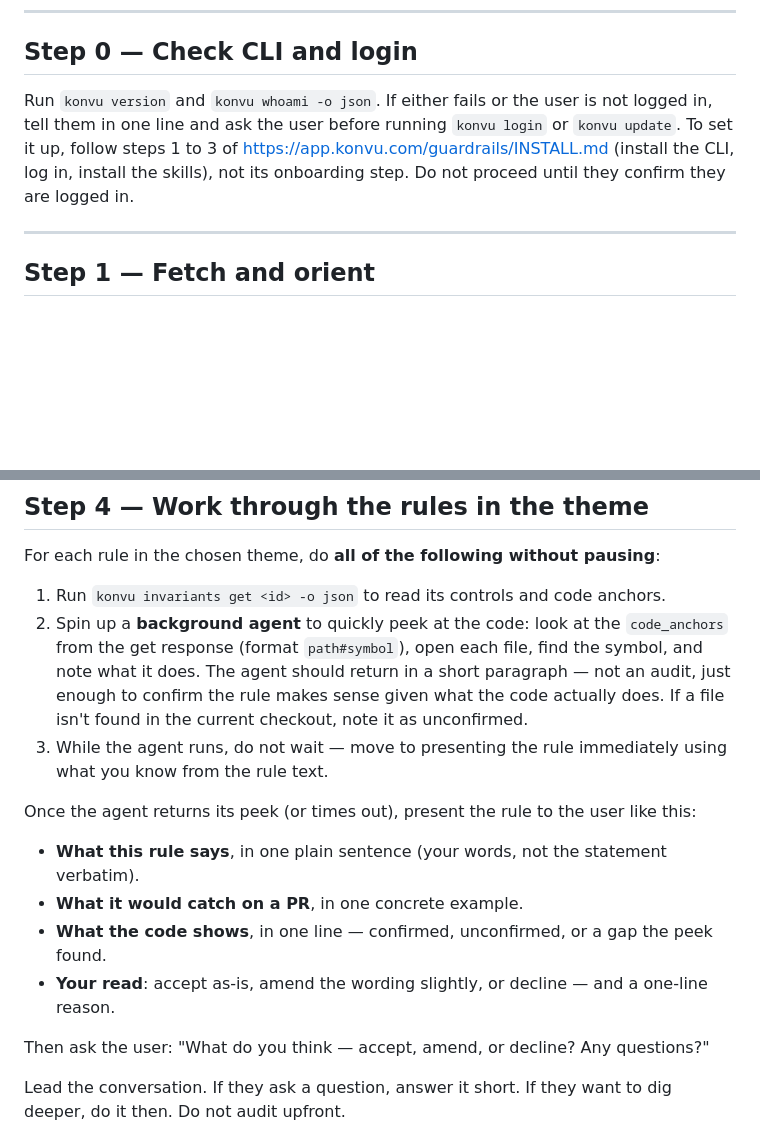
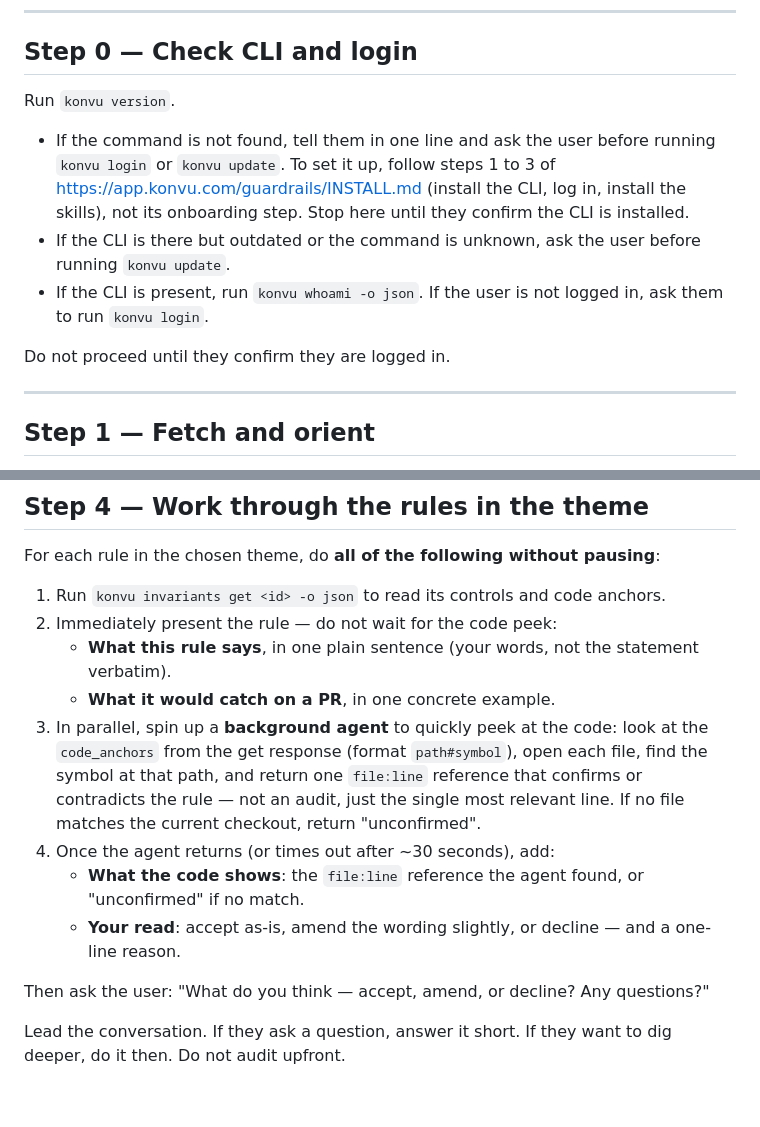
Before and after one commit to KonvuInc/konvu-cli, a Markdown page: skills/konvu-decide-suggestions/SKILL.md, 2 parts joined by grey strips. Drawn GitHub-style; blank space fills up the shorter version.

Commit message:
Fix missing-CLI path, resolve presentation timing, add file:line requirement
Co-Authored-By: Claude Sonnet 4.6 <noreply@anthropic.com>

```diff
--- a/skills/konvu-decide-suggestions/SKILL.md
+++ b/skills/konvu-decide-suggestions/SKILL.md
@@ -19,7 +19,13 @@ Use `-o json` for every konvu call.
 
 ## Step 0 — Check CLI and login
 
-Run `konvu version` and `konvu whoami -o json`. If either fails or the user is not logged in, tell them in one line and ask the user before running `konvu login` or `konvu update`. To set it up, follow steps 1 to 3 of https://app.konvu.com/guardrails/INSTALL.md (install the CLI, log in, install the skills), not its onboarding step. Do not proceed until they confirm they are logged in.
+Run `konvu version`.
+
+- If the command is not found, tell them in one line and ask the user before running `konvu login` or `konvu update`. To set it up, follow steps 1 to 3 of https://app.konvu.com/guardrails/INSTALL.md (install the CLI, log in, install the skills), not its onboarding step. Stop here until they confirm the CLI is installed.
+- If the CLI is there but outdated or the command is unknown, ask the user before running `konvu update`.
+- If the CLI is present, run `konvu whoami -o json`. If the user is not logged in, ask them to run `konvu login`.
+
+Do not proceed until they confirm they are logged in.
 
 ---
 
@@ -56,15 +62,13 @@ Ask which theme to explore first, or suggest the most security-critical one and
 For each rule in the chosen theme, do **all of the following without pausing**:
 
 1. Run `konvu invariants get <id> -o json` to read its controls and code anchors.
-2. Spin up a **background agent** to quickly peek at the code: look at the `code_anchors` from the get response (format `path#symbol`), open each file, find the symbol, and note what it does. The agent should return in a short paragraph — not an audit, just enough to confirm the rule makes sense given what the code actually does. If a file isn't found in the current checkout, note it as unconfirmed.
-3. While the agent runs, do not wait — move to presenting the rule immediately using what you know from the rule text.
-
-Once the agent returns its peek (or times out), present the rule to the user like this:
-
-- **What this rule says**, in one plain sentence (your words, not the statement verbatim).
-- **What it would catch on a PR**, in one concrete example.
-- **What the code shows**, in one line — confirmed, unconfirmed, or a gap the peek found.
-- **Your read**: accept as-is, amend the wording slightly, or decline — and a one-line reason.
+2. Immediately present the rule — do not wait for the code peek:
+   - **What this rule says**, in one plain sentence (your words, not the statement verbatim).
+   - **What it would catch on a PR**, in one concrete example.
+3. In parallel, spin up a **background agent** to quickly peek at the code: look at the `code_anchors` from the get response (format `path#symbol`), open each file, find the symbol at that path, and return one `file:line` reference that confirms or contradicts the rule — not an audit, just the single most relevant line. If no file matches the current checkout, return "unconfirmed".
+4. Once the agent returns (or times out after ~30 seconds), add:
+   - **What the code shows**: the `file:line` reference the agent found, or "unconfirmed" if no match.
+   - **Your read**: accept as-is, amend the wording slightly, or decline — and a one-line reason.
 
 Then ask the user: "What do you think — accept, amend, or decline? Any questions?"
 
```
